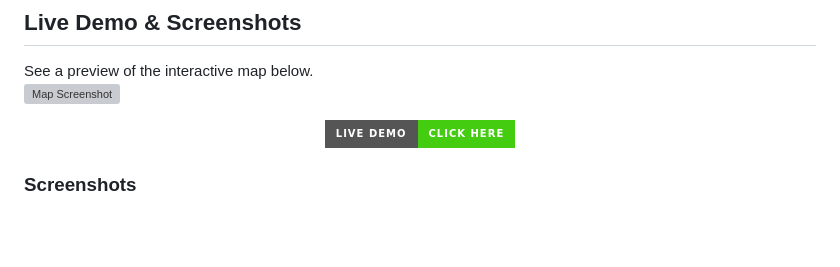
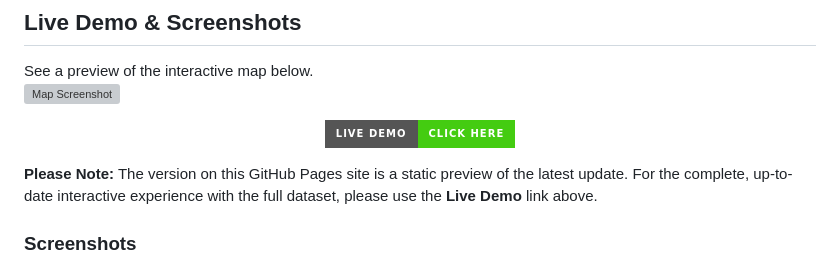
Before and after one commit to Tenjin25/NCPoliticalMap, a Markdown page: README.md, the part around the change. GitHub-like rendering; badges without logos; blank space fills up the shorter version; grey boxes are pictures that could not be loaded.

```diff
--- a/README.md
+++ b/README.md
@@ -67,6 +67,7 @@ See a preview of the interactive map below.
   </a>
 </p>
 
+**Please Note:** The version on this GitHub Pages site is a static preview of the latest update. For the complete, up-to-date interactive experience with the full dataset, please use the **Live Demo** link above.
 
 ### Screenshots
 
```
